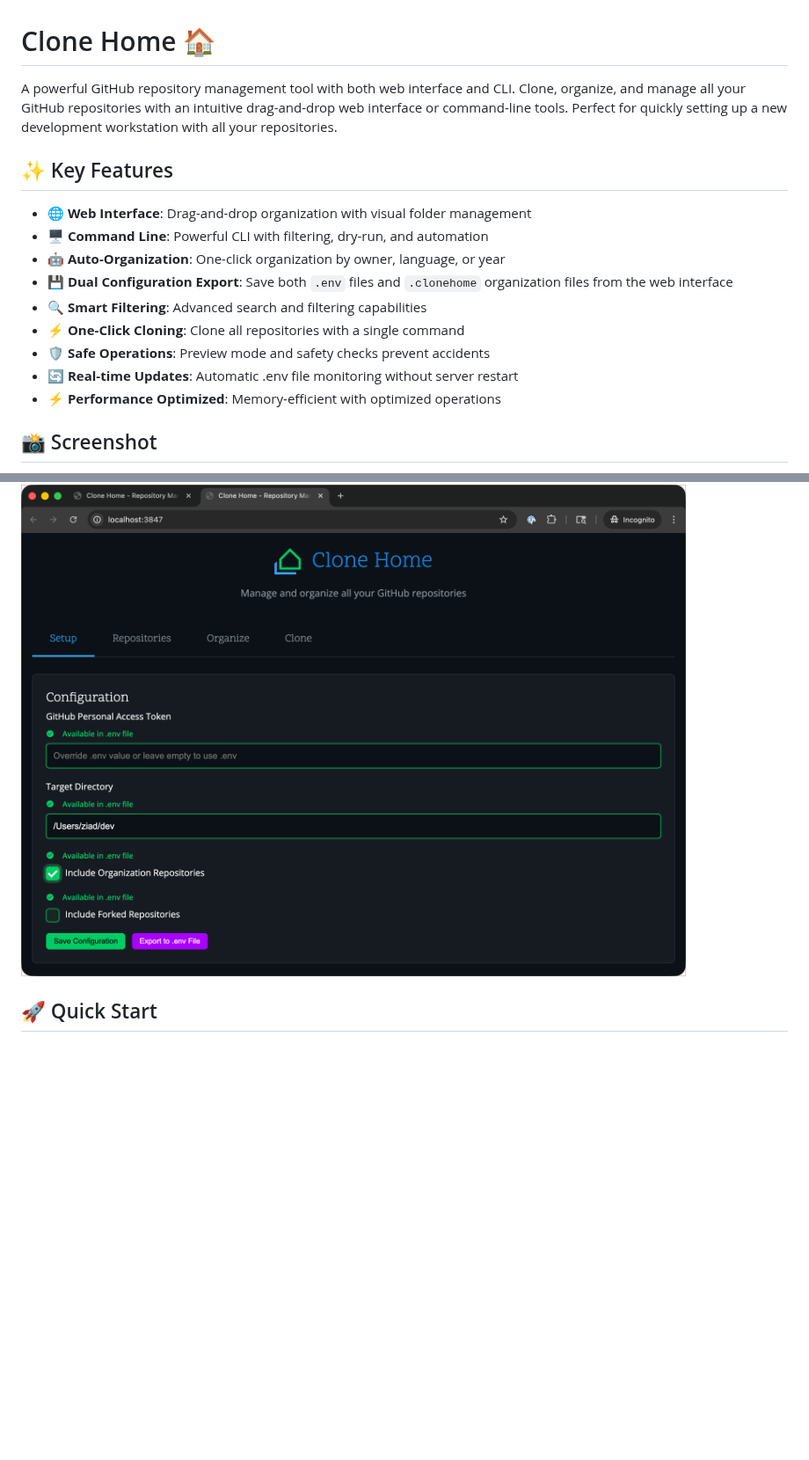
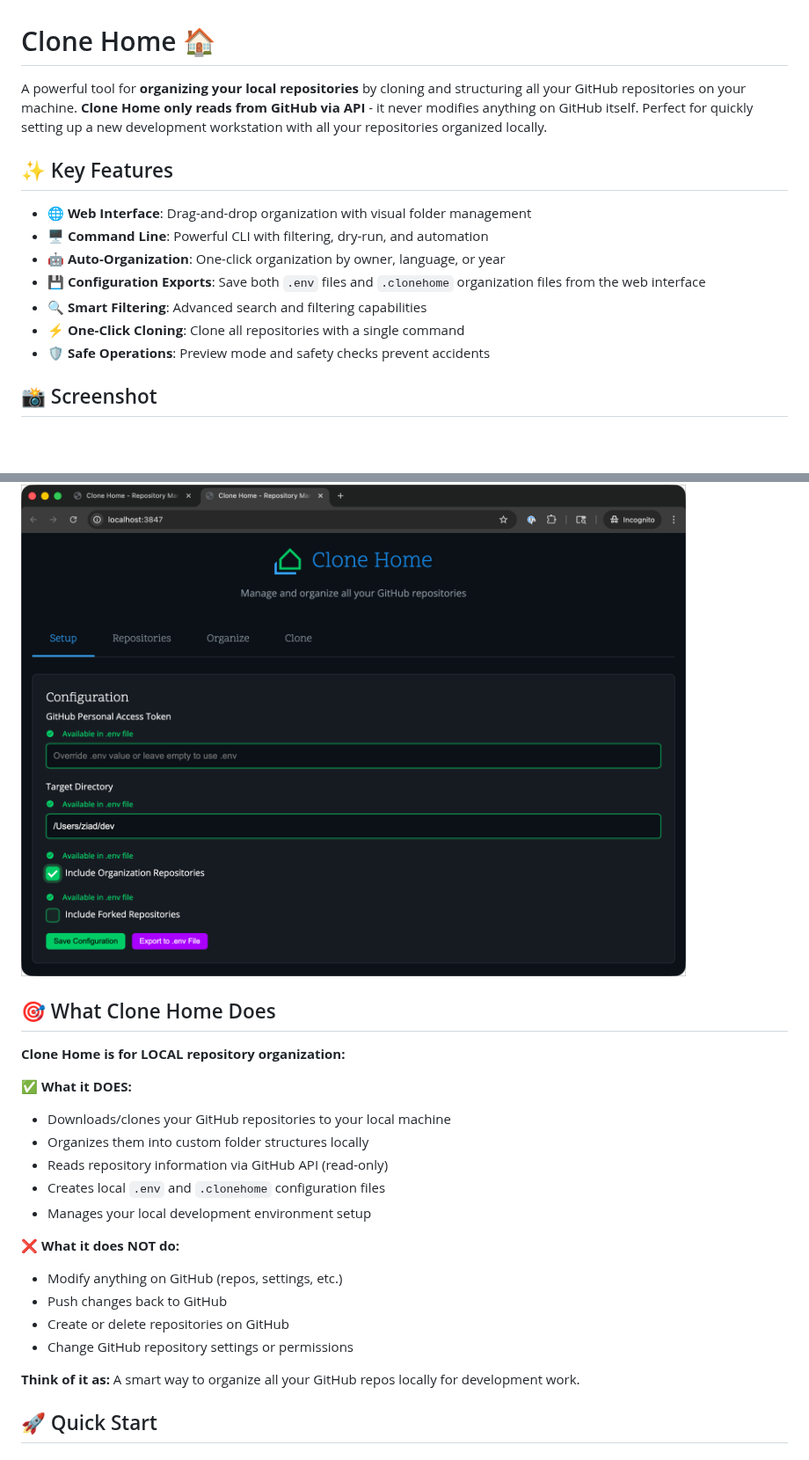
Before and after one commit to feralcreative/clone-home, a Markdown page: README.md, 2 parts joined by grey strips. Shown at 88% size. Drawn GitHub-style; blank space fills up the shorter version.

Commit message:
documentation updates

```diff
--- a/README.md
+++ b/README.md
@@ -1,22 +1,41 @@
 # Clone Home 🏠
 
-A powerful GitHub repository management tool with both web interface and CLI. Clone, organize, and manage all your GitHub repositories with an intuitive drag-and-drop web interface or command-line tools. Perfect for quickly setting up a new development workstation with all your repositories.
+A powerful tool for **organizing your local repositories** by cloning and structuring all your GitHub repositories on your machine. **Clone Home only reads from GitHub via API** - it never modifies anything on GitHub itself. Perfect for quickly setting up a new development workstation with all your repositories organized locally.
 
 ## ✨ Key Features
 
 - **🌐 Web Interface**: Drag-and-drop organization with visual folder management
 - **🖥️ Command Line**: Powerful CLI with filtering, dry-run, and automation
 - **🤖 Auto-Organization**: One-click organization by owner, language, or year
-- **💾 Dual Configuration Export**: Save both `.env` files and `.clonehome` organization files from the web interface
+- **💾 Configuration Exports**: Save both `.env` files and `.clonehome` organization files from the web interface
 - **🔍 Smart Filtering**: Advanced search and filtering capabilities
 - **⚡ One-Click Cloning**: Clone all repositories with a single command
 - **🛡️ Safe Operations**: Preview mode and safety checks prevent accidents
-- **🔄 Real-time Updates**: Automatic .env file monitoring without server restart
-- **⚡ Performance Optimized**: Memory-efficient with optimized operations
 
 ## 📸 Screenshot
 
 ![Clone Home Web Interface](web/assets/images/screenshot.png)
+
+## 🎯 What Clone Home Does
+
+**Clone Home is for LOCAL repository organization:**
+
+✅ **What it DOES:**
+
+- Downloads/clones your GitHub repositories to your local machine
+- Organizes them into custom folder structures locally
+- Reads repository information via GitHub API (read-only)
+- Creates local `.env` and `.clonehome` configuration files
+- Manages your local development environment setup
+
+❌ **What it does NOT do:**
+
+- Modify anything on GitHub (repos, settings, etc.)
+- Push changes back to GitHub
+- Create or delete repositories on GitHub
+- Change GitHub repository settings or permissions
+
+**Think of it as:** A smart way to organize all your GitHub repos locally for development work.
 
 ## 🚀 Quick Start
 
```
Also changed, not shown: other parts of README.md (+3 -1 lines), docs/cli-guide.md (+2 -1 lines), docs/web-interface.md (+1 -1 lines).
